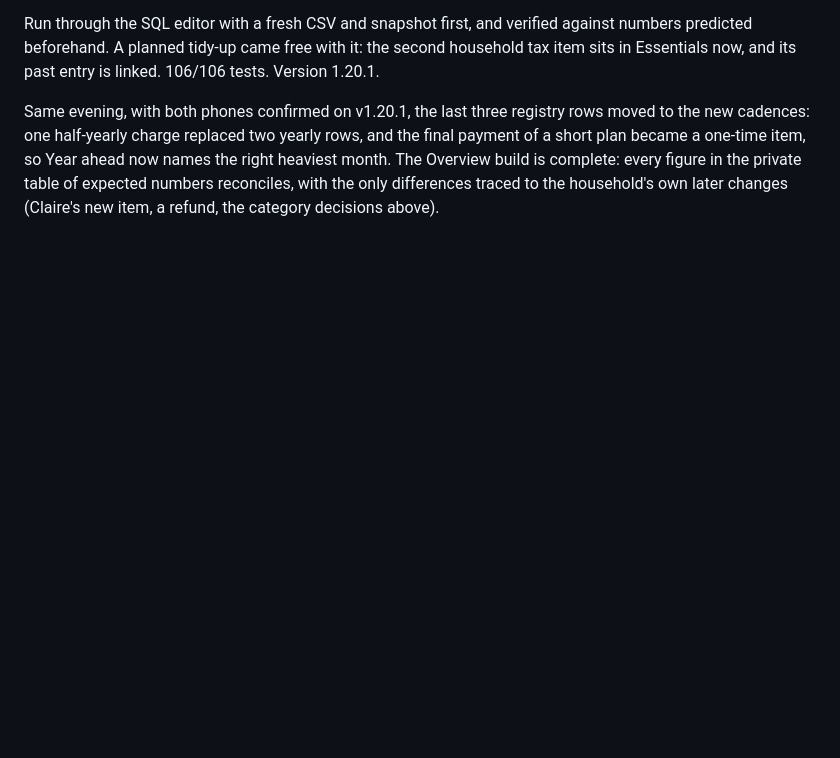
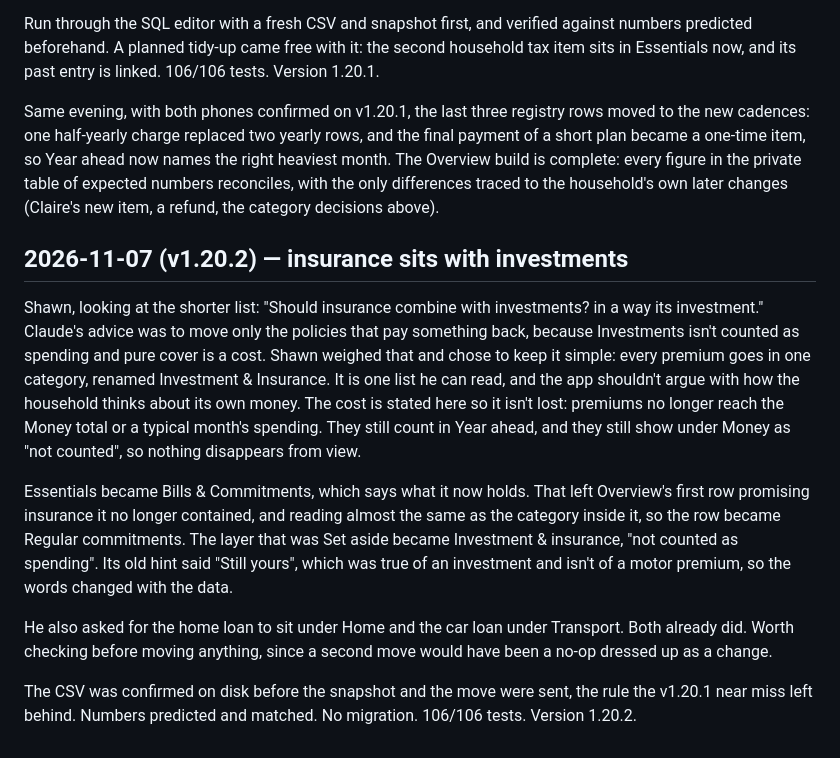
Before and after one commit to stwr13/the-nest, a Markdown page: JOURNEY.md, the part around the change. GitHub-like rendering; blank space fills up the shorter version.

Commit message:
docs: record v1.20.2
Co-Authored-By: Claude Opus 5.5 <noreply@anthropic.com>

```diff
--- a/JOURNEY.md
+++ b/JOURNEY.md
@@ -1346,3 +1346,32 @@ item, so Year ahead now names the right heaviest month. The Overview
 build is complete: every figure in the private table of expected numbers
 reconciles, with the only differences traced to the household's own later
 changes (Claire's new item, a refund, the category decisions above).
+
+## 2026-11-07 (v1.20.2) — insurance sits with investments
+
+Shawn, looking at the shorter list: "Should insurance combine with
+investments? in a way its investment." Claude's advice was to move only
+the policies that pay something back, because Investments isn't counted
+as spending and pure cover is a cost. Shawn weighed that and chose to keep
+it simple: every premium goes in one category, renamed Investment &
+Insurance. It is one list he can read, and the app shouldn't argue with
+how the household thinks about its own money. The cost is stated here so
+it isn't lost: premiums no longer reach the Money total or a typical
+month's spending. They still count in Year ahead, and they still show
+under Money as "not counted", so nothing disappears from view.
+
+Essentials became Bills & Commitments, which says what it now holds. That
+left Overview's first row promising insurance it no longer contained, and
+reading almost the same as the category inside it, so the row became
+Regular commitments. The layer that was Set aside became Investment &
+insurance, "not counted as spending". Its old hint said "Still yours",
+which was true of an investment and isn't of a motor premium, so the
+words changed with the data.
+
+He also asked for the home loan to sit under Home and the car loan under
+Transport. Both already did. Worth checking before moving anything, since
+a second move would have been a no-op dressed up as a change.
+
+The CSV was confirmed on disk before the snapshot and the move were sent,
+the rule the v1.20.1 near miss left behind. Numbers predicted and matched.
+No migration. 106/106 tests. Version 1.20.2.
```
Also changed, not shown: IDEAS.md (+4 -2 lines), SPEC.md (+3 -3 lines).
